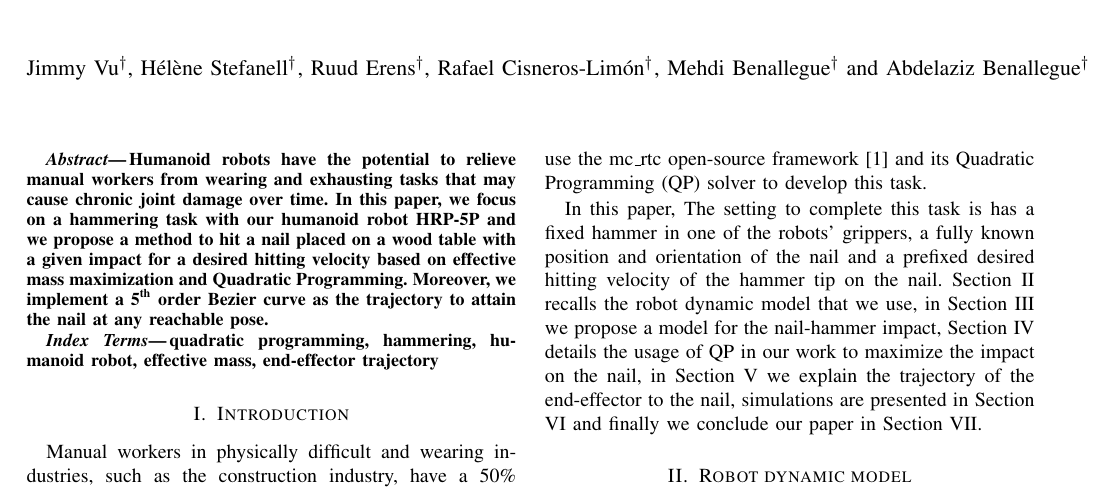
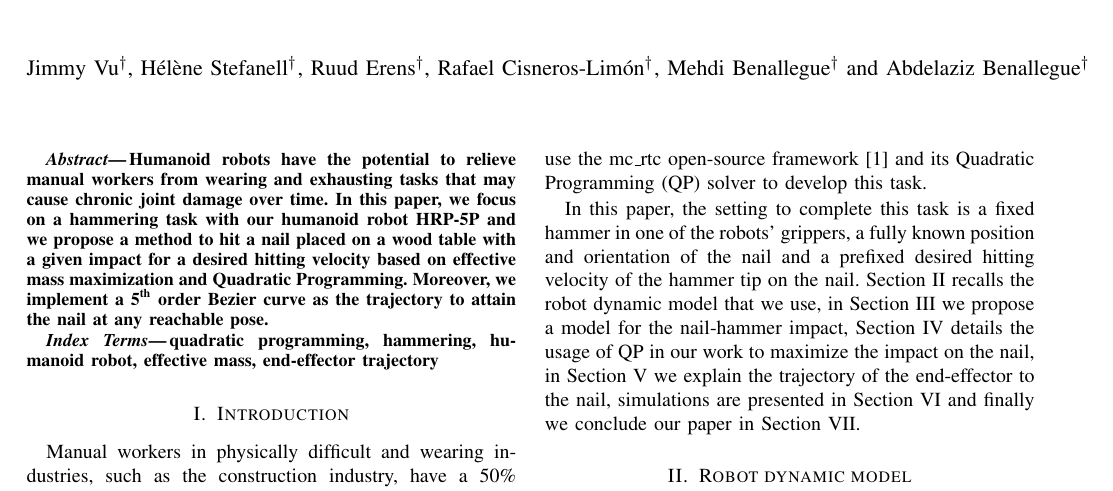
Before and after one commit to vujimmy/HRP5P-Hammering, a LaTeX paper (main.tex): part of page 1 of 6, cut so that both start at the same text. Compiled offline with pdfLaTeX.

Commit message:
Fixed a typo

```diff
--- a/main.tex
+++ b/main.tex
@@ -54,7 +54,7 @@ To relieve these workers from such joint-stressing activites, AIST developed the
 The task of hammering a nail is the topic of this article wit the goal of hitting the nail and driving it into a wooden surface.
 We will use the mc\_rtc open-source framework \cite{mcrtc} and its Quadratic Programming (QP) solver to develop this task.
 
-In this paper, The setting to complete this task is has a fixed hammer in one of the robots' grippers, a fully known position and orientation of the nail and a prefixed desired hitting velocity of the hammer tip on the nail.
+In this paper, the setting to complete this task is a fixed hammer in one of the robots' grippers, a fully known position and orientation of the nail and a prefixed desired hitting velocity of the hammer tip on the nail.
 Section \ref{Robot dynamic model} recalls the robot dynamic model that we use, in Section \ref{Impact modeling} we propose a model for the nail-hammer impact, Section \ref{Optimization of the effective mass using QP} details the usage of QP in our work to maximize the impact on the nail, in Section \ref{Trajectory of the end-effector} we explain the trajectory of the end-effector to the nail, simulations are presented in Section \ref{Simulations} and finally we conclude our paper in Section \ref{Conclusion}.
 
 \section{Robot dynamic model}
```
Also changed, not shown: main.pdf, 2 other files.
